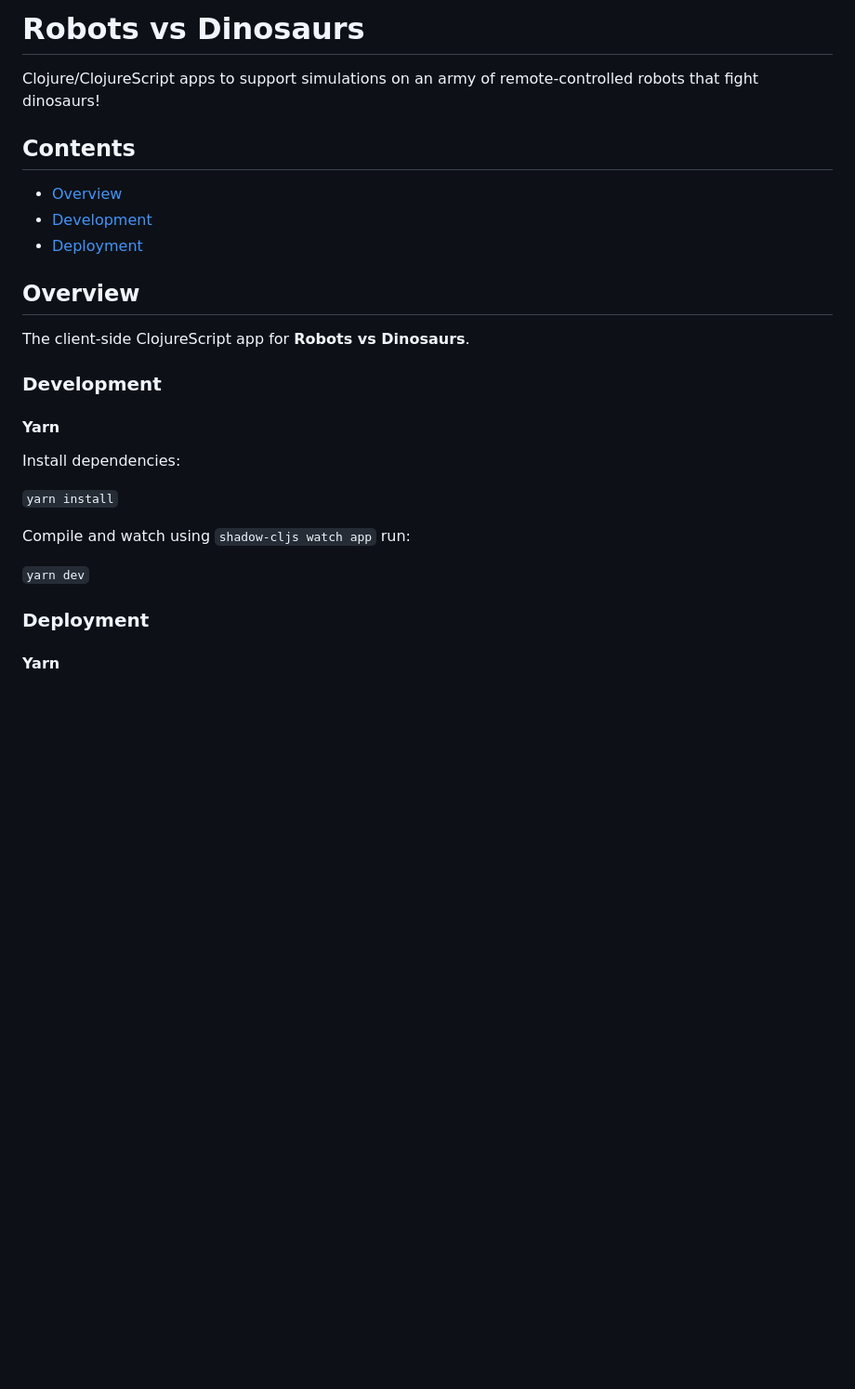
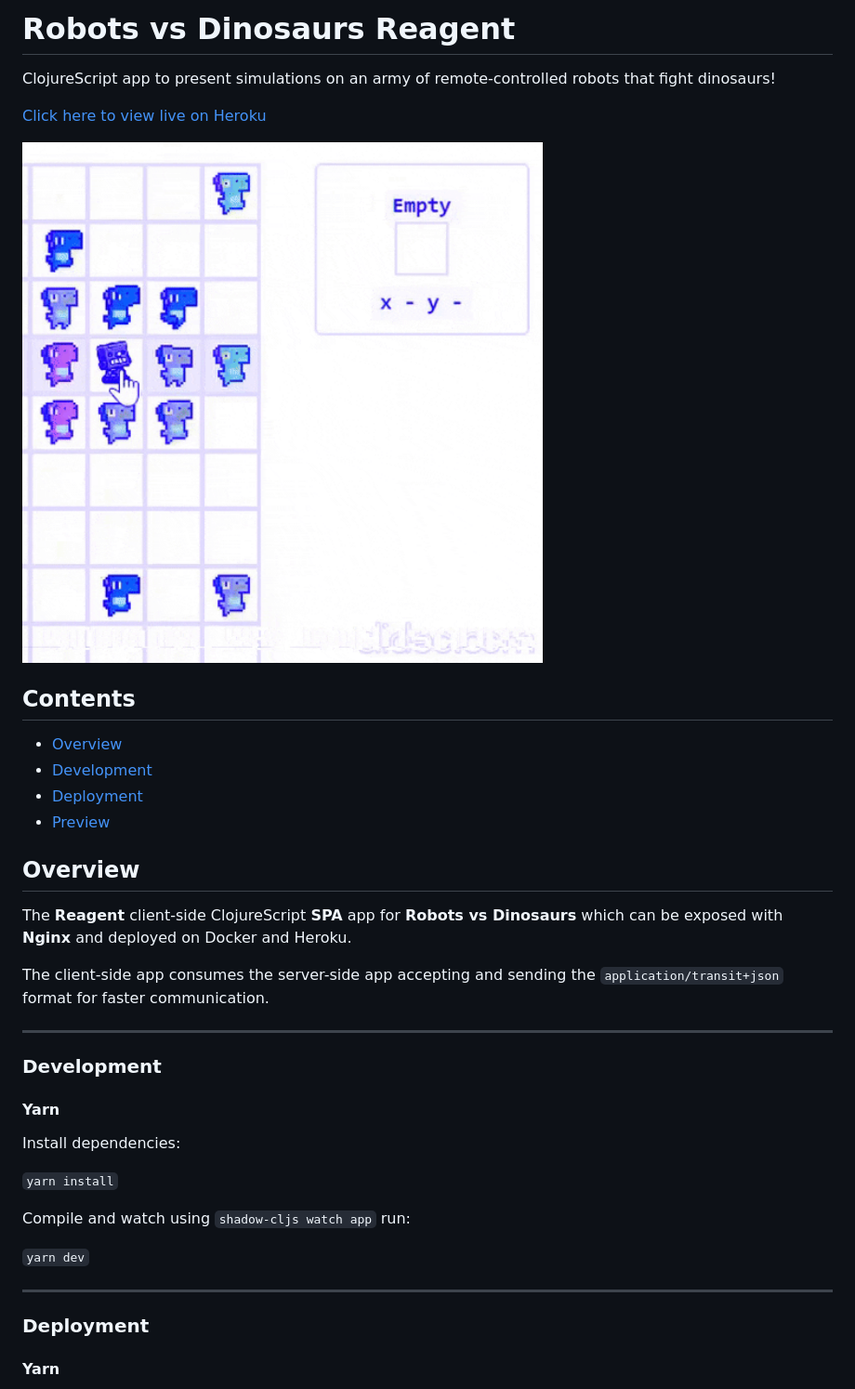
Before and after one commit to gabrielgiordan/robots-vs-dinosaurs-reagent, a Markdown page: README.md, the part around one of its changes. Shown at 93% size. Drawn GitHub-style; pictures changed too: doc/img/robots-vs-dinosaurs.gif (added); blank space fills up the shorter version.

```diff
--- a/README.md
+++ b/README.md
@@ -1,17 +1,25 @@
-# Robots vs Dinosaurs
+# Robots vs Dinosaurs Reagent
 
-Clojure/ClojureScript apps to support simulations on an army of remote-controlled robots that fight dinosaurs!
+ClojureScript app to present simulations on an army of remote-controlled robots that fight dinosaurs!
+
+[Click here to view live on Heroku](https://robots-vs-dinosaurs-reagent.herokuapp.com/)
+
+<img src="doc/img/robots-vs-dinosaurs.gif" width="600" />
 
 ## Contents
 - [Overview](#overview)
 - [Development](#development)
 - [Deployment](#deployment)
+- [Preview](#preview)
 
 <a name="overview"></a>
 ## Overview
 
-The client-side ClojureScript app for **Robots vs Dinosaurs**.
+The **Reagent** client-side ClojureScript **SPA** app for **Robots vs Dinosaurs** which can be exposed with **Nginx** and deployed on Docker and Heroku.
 
+The client-side app consumes the server-side app accepting and sending the `application/transit+json` format for faster communication.
+
+---
 
 <a name="development"></a>
 ### Development
@@ -26,6 +34,7 @@ Compile and watch using `shadow-cljs watch app` run:
 
 `yarn dev`
 
+---
 
 <a name="deployment"></a>
 ### Deployment
```
Also changed, not shown: other parts of README.md (+24 -0 lines), doc/img/board.png (added), doc/img/new-dinosaur.png (added), doc/img/new-robot.png (added), doc/img/new-simulation.png (added).
